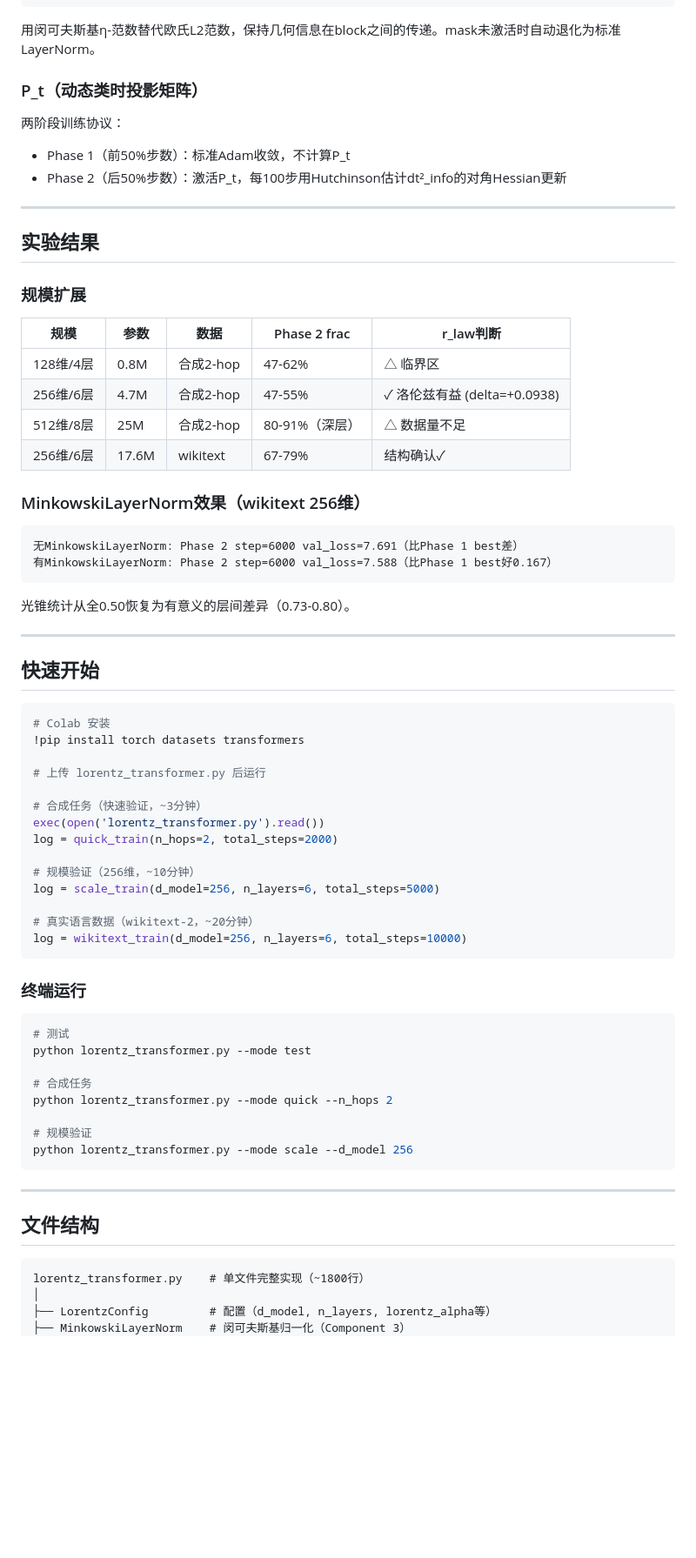
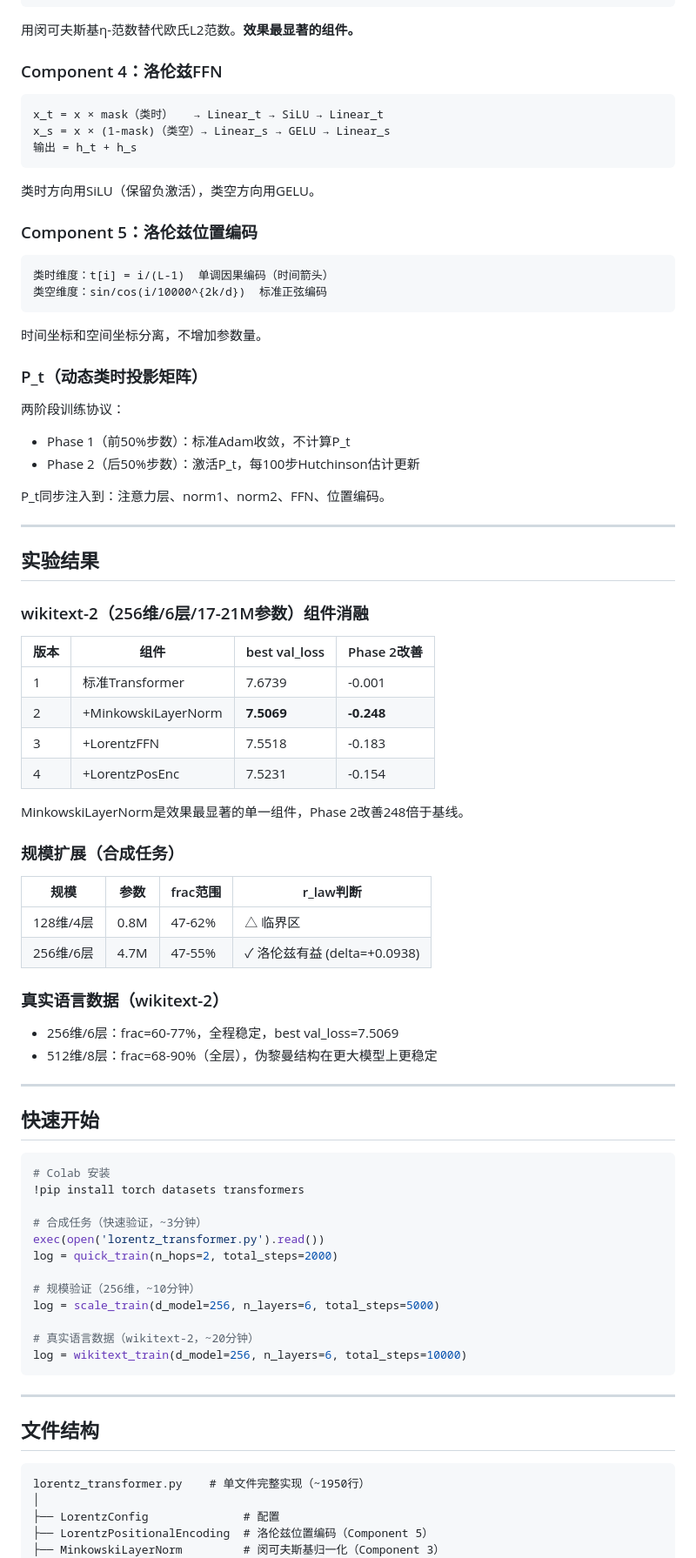
Before and after one commit to papasop/k-1, a Markdown page: README.md, the part around one of its changes. Shown at 87% size. Drawn GitHub-style; blank space fills up the shorter version.

````diff
--- a/README.md
+++ b/README.md
@@ -50,30 +64,55 @@ MinkowskiLayerNorm: x / sqrt(|<x,x>_η| + ε)
 <x,x>_η = ||x_s||² - ||x_t||²
 ```
-用闵可夫斯基η-范数替代欧氏L2范数，保持几何信息在block之间的传递。mask未激活时自动退化为标准LayerNorm。
+用闵可夫斯基η-范数替代欧氏L2范数。**效果最显著的组件。**
+
+### Component 4：洛伦兹FFN
+```
+x_t = x × mask（类时）   → Linear_t → SiLU → Linear_t
+x_s = x × (1-mask)（类空）→ Linear_s → GELU → Linear_s
+输出 = h_t + h_s
+```
+类时方向用SiLU（保留负激活），类空方向用GELU。
+
+### Component 5：洛伦兹位置编码
+```
+类时维度：t[i] = i/(L-1)  单调因果编码（时间箭头）
+类空维度：sin/cos(i/10000^{2k/d})  标准正弦编码
+```
+时间坐标和空间坐标分离，不增加参数量。
 
 ### P_t（动态类时投影矩阵）
 两阶段训练协议：
 - Phase 1（前50%步数）：标准Adam收敛，不计算P_t
-- Phase 2（后50%步数）：激活P_t，每100步用Hutchinson估计dt²_info的对角Hessian更新
+- Phase 2（后50%步数）：激活P_t，每100步Hutchinson估计更新
+
+P_t同步注入到：注意力层、norm1、norm2、FFN、位置编码。
 
 ---
 
 ## 实验结果
 
-### 规模扩展
-| 规模 | 参数 | 数据 | Phase 2 frac | r_law判断 |
-|------|------|------|-------------|----------|
-| 128维/4层 | 0.8M | 合成2-hop | 47-62% | △ 临界区 |
-| 256维/6层 | 4.7M | 合成2-hop | 47-55% | ✓ 洛伦兹有益 (delta=+0.0938) |
-| 512维/8层 | 25M | 合成2-hop | 80-91%（深层）| △ 数据量不足 |
-| 256维/6层 | 17.6M | wikitext | 67-79% | 结构确认✓ |
+### wikitext-2（256维/6层/17-21M参数）组件消融
 
-### MinkowskiLayerNorm效果（wikitext 256维）
-```
-无MinkowskiLayerNorm: Phase 2 step=6000 val_loss=7.691（比Phase 1 best差）
-有MinkowskiLayerNorm: Phase 2 step=6000 val_loss=7.588（比Phase 1 best好0.167）
-```
-光锥统计从全0.50恢复为有意义的层间差异（0.73-0.80）。
+| 版本 | 组件 | best val_loss | Phase 2改善 |
+|------|------|--------------|------------|
+| 1 | 标准Transformer | 7.6739 | -0.001 |
+| 2 | +MinkowskiLayerNorm | **7.5069** | **-0.248** |
+| 3 | +LorentzFFN | 7.5518 | -0.183 |
+| 4 | +LorentzPosEnc | 7.5231 | -0.154 |
+
+MinkowskiLayerNorm是效果最显著的单一组件，Phase 2改善248倍于基线。
+
+### 规模扩展（合成任务）
+
+| 规模 | 参数 | frac范围 | r_law判断 |
+|------|------|---------|----------|
+| 128维/4层 | 0.8M | 47-62% | △ 临界区 |
+| 256维/6层 | 4.7M | 47-55% | ✓ 洛伦兹有益 (delta=+0.0938) |
+
+### 真实语言数据（wikitext-2）
+
+- 256维/6层：frac=60-77%，全程稳定，best val_loss=7.5069
+- 512维/8层：frac=68-90%（全层），伪黎曼结构在更大模型上更稳定
 
 ---
 
@@ -82,8 +121,6 @@ MinkowskiLayerNorm: x / sqrt(|<x,x>_η| + ε)
 ```python
 # Colab 安装
 !pip install torch datasets transformers
-
-# 上传 lorentz_transformer.py 后运行
 
 # 合成任务（快速验证，~3分钟）
 exec(open('lorentz_transformer.py').read())
@@ -96,25 +133,14 @@ log = scale_train(d_model=256, n_layers=6, total_steps=5000)
 log = wikitext_train(d_model=256, n_layers=6, total_steps=10000)
 ```
 
-### 终端运行
-```bash
-# 测试
-python lorentz_transformer.py --mode test
-
-# 合成任务
-python lorentz_transformer.py --mode quick --n_hops 2
-
-# 规模验证
-python lorentz_transformer.py --mode scale --d_model 256
-```
-
 ---
 
 ## 文件结构
 
 ```
-lorentz_transformer.py    # 单文件完整实现（~1800行）
+lorentz_transformer.py    # 单文件完整实现（~1950行）
 │
-├── LorentzConfig         # 配置（d_model, n_layers, lorentz_alpha等）
-├── MinkowskiLayerNorm    # 闵可夫斯基归一化（Component 3）
+├── LorentzConfig              # 配置
+├── LorentzPositionalEncoding  # 洛伦兹位置编码（Component 5）
+├── MinkowskiLayerNorm         # 闵可夫斯基归一化（Component 3）
 ├── LorentzMultiHeadAttention  # Minkowski注意力（Component 1）
````
Also changed, not shown: other parts of README.md (+44 -35 lines).
